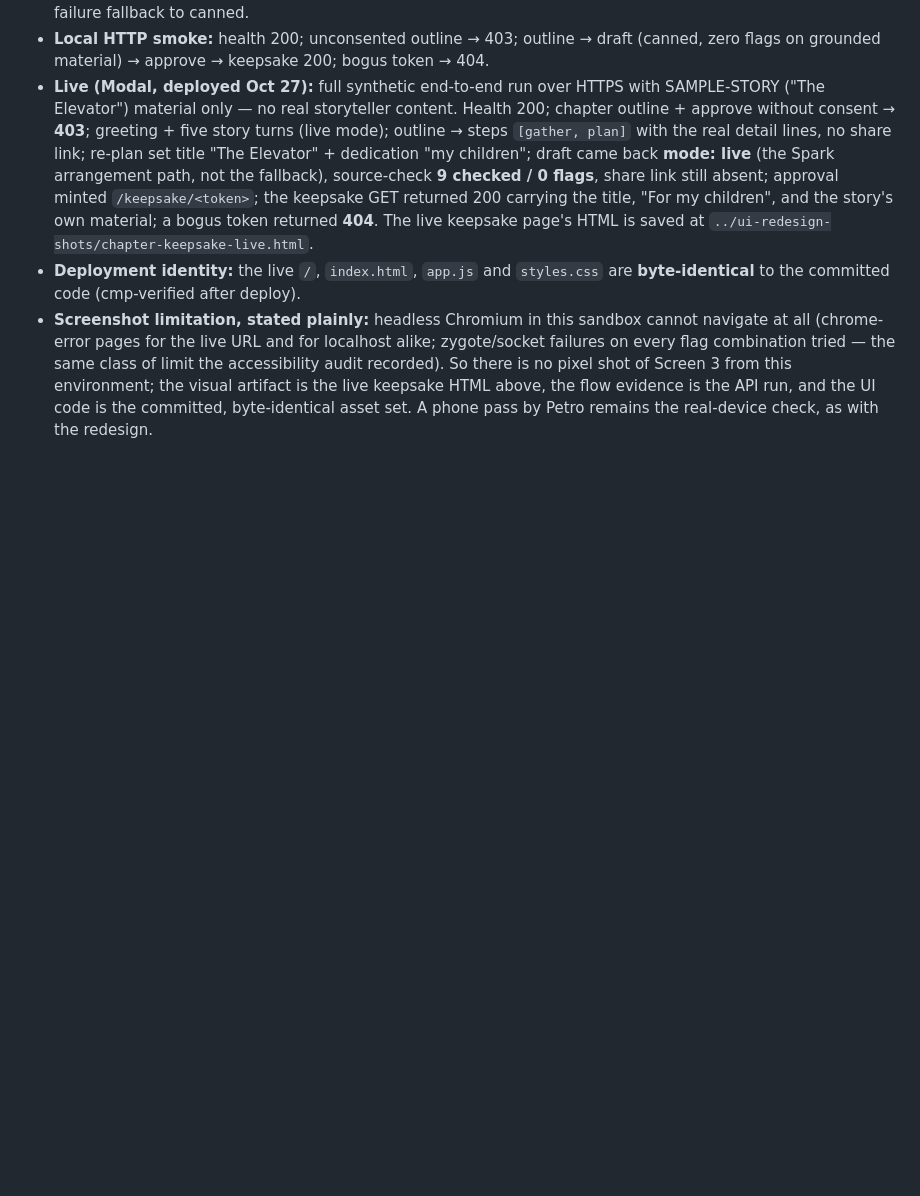
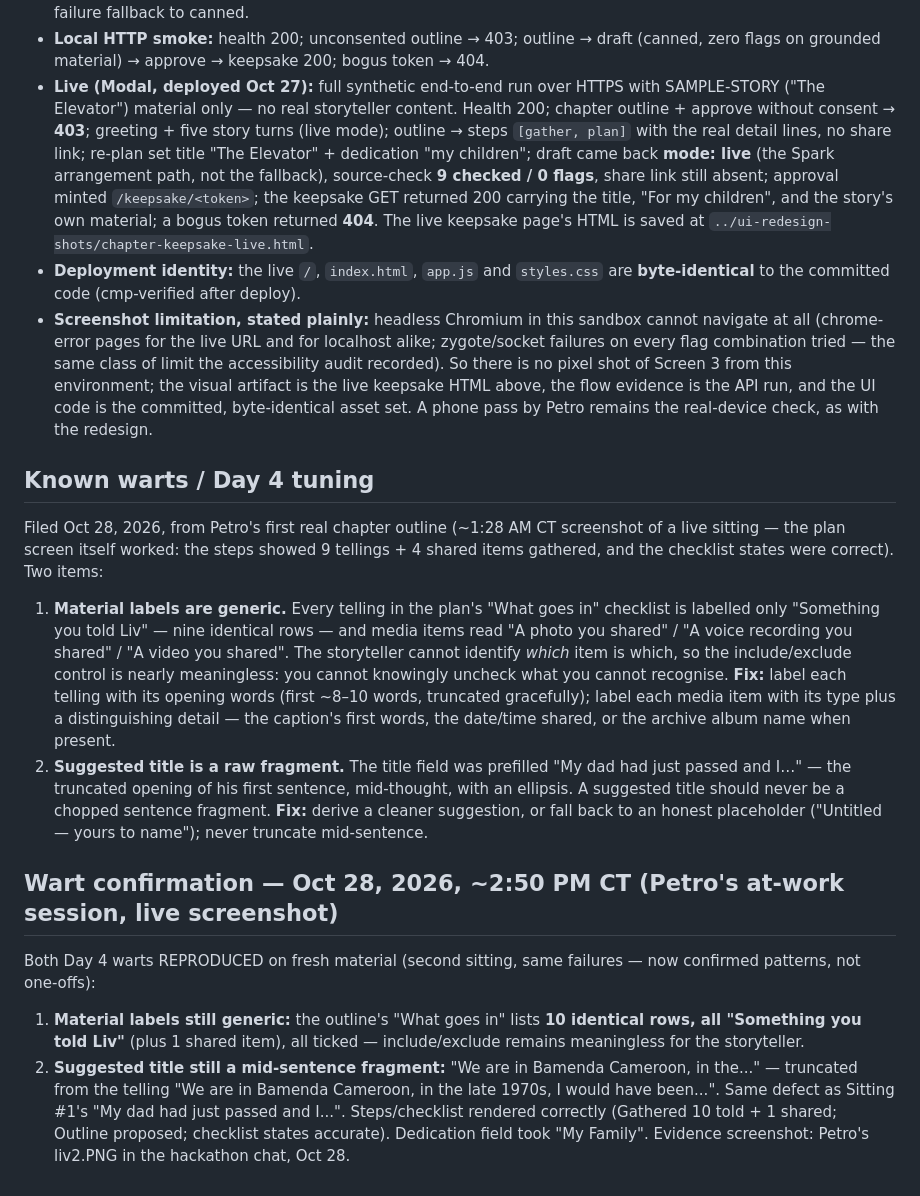
Before and after one commit to alomepet3r/liv-story-companion, a Markdown page: CHAPTER-STATUS.md, the part around the change. GitHub-like rendering; blank space fills up the shorter version.

Commit message:
Chapter warts confirmed on fresh material (Oct 28, Petro's at-work session)
Second sitting, same two failures, screenshot evidence: 10 identical
'Something you told Liv' material labels; suggested title again a
mid-sentence fragment ('We are in Bamenda Cameroon, in the...').
Filed under Known warts / Day 4 tuning.

```diff
--- a/CHAPTER-STATUS.md
+++ b/CHAPTER-STATUS.md
@@ -107,3 +107,38 @@ heading on open and to the share link on approval, 44px targets.
   and the UI code is the committed, byte-identical asset set.
   A phone pass by Petro remains the real-device check, as with
   the redesign.
+
+## Known warts / Day 4 tuning
+
+Filed Oct 28, 2026, from Petro's first real chapter outline
+(~1:28 AM CT screenshot of a live sitting — the plan screen
+itself worked: the steps showed 9 tellings + 4 shared items
+gathered, and the checklist states were correct). Two items:
+
+1. **Material labels are generic.** Every telling in the
+   plan's "What goes in" checklist is labelled only "Something
+   you told Liv" — nine identical rows — and media items read
+   "A photo you shared" / "A voice recording you shared" /
+   "A video you shared". The storyteller cannot identify
+   *which* item is which, so the include/exclude control is
+   nearly meaningless: you cannot knowingly uncheck what you
+   cannot recognise. **Fix:** label each telling with its
+   opening words (first ~8–10 words, truncated gracefully);
+   label each media item with its type plus a distinguishing
+   detail — the caption's first words, the date/time shared,
+   or the archive album name when present.
+2. **Suggested title is a raw fragment.** The title field was
+   prefilled "My dad had just passed and I…" — the truncated
+   opening of his first sentence, mid-thought, with an
+   ellipsis. A suggested title should never be a chopped
+   sentence fragment. **Fix:** derive a cleaner suggestion, or
+   fall back to an honest placeholder ("Untitled — yours to
+   name"); never truncate mid-sentence.
+
+
+## Wart confirmation — Oct 28, 2026, ~2:50 PM CT (Petro's at-work session, live screenshot)
+
+Both Day 4 warts REPRODUCED on fresh material (second sitting, same failures — now confirmed patterns, not one-offs):
+1. **Material labels still generic:** the outline's "What goes in" lists **10 identical rows, all "Something you told Liv"** (plus 1 shared item), all ticked — include/exclude remains meaningless for the storyteller.
+2. **Suggested title still a mid-sentence fragment:** "We are in Bamenda Cameroon, in the..." — truncated from the telling "We are in Bamenda Cameroon, in the late 1970s, I would have been...". Same defect as Sitting #1's "My dad had just passed and I...".
+Steps/checklist rendered correctly (Gathered 10 told + 1 shared; Outline proposed; checklist states accurate). Dedication field took "My Family". Evidence screenshot: Petro's liv2.PNG in the hackathon chat, Oct 28.
```
